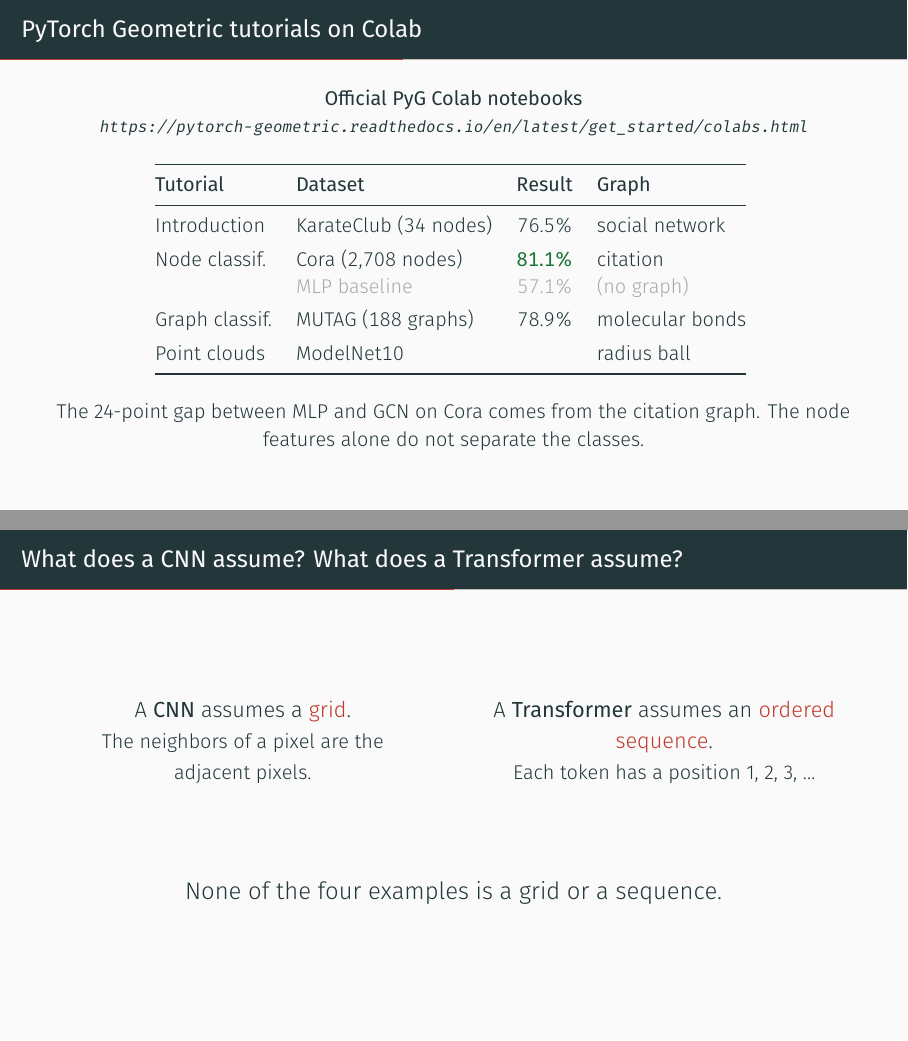
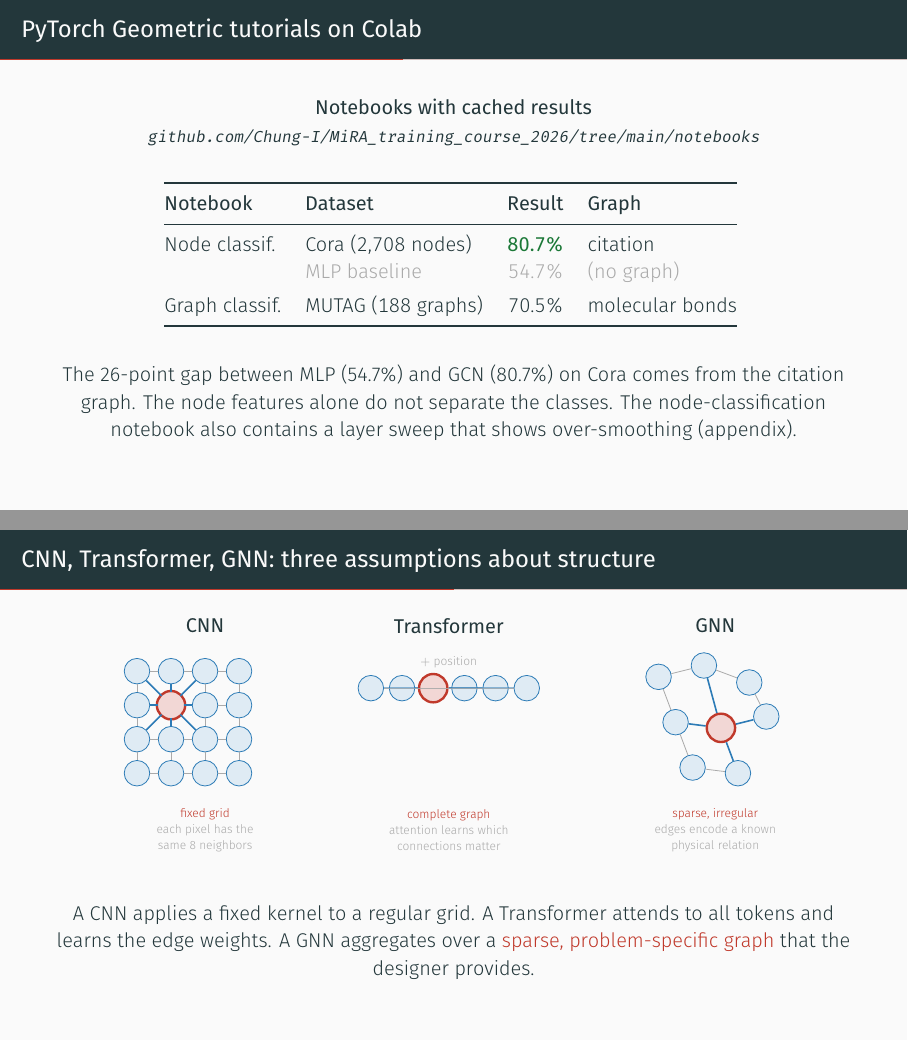
Before and after one commit to Chung-I/MiRA_training_course_2026, LaTeX slides (slides/gnn_talk.tex): pages 16 and 20 of 29 before the commit and pages 16 and 17 of 26 after it, joined at a grey line. Compiled offline with XeLaTeX.

Commit message:
Replace the CNN/Transformer text slide with a three-way TikZ diagram
"CNN, Transformer, GNN: three assumptions about structure" shows three
side-by-side diagrams, each with a highlighted node and its neighbors:
- CNN: a 4x4 pixel grid with the center pixel's 3x3 kernel neighborhood
  drawn in accent. Caption: "fixed grid, each pixel has the same 8
  neighbors."
- Transformer: 6 tokens in a line with all-to-all edges (dimmed) and
  one token's full connections highlighted. Caption: "complete graph,
  attention learns which connections matter."
- GNN: an irregular 8-node graph with one node's sparse neighbors
  highlighted. Caption: "sparse, irregular, edges encode a known
  physical relation."

The closing sentence states the three-way comparison factually.
Inspired by the Distill "A Gentle Introduction to GNNs" (2021)
pixel-grid-to-graph progression and CS224W Lecture 3's "GNNs subsume
CNNs" section.

Co-Authored-By: Claude Opus 4.6 (1M context) <noreply@anthropic.com>
Claude-Session: https://claude.ai/code/session_01KJaHXa7C5cqC7BuZZKUFj4

```diff
--- a/slides/gnn_talk.tex
+++ b/slides/gnn_talk.tex
@@ -314,43 +314,40 @@ the mapping and stop.}
 \begin{frame}{PyTorch Geometric tutorials on Colab}
   \vspace{0.2em}
   \begin{center}\small
-    \textbf{Official PyG Colab notebooks}
-    \quad{\scriptsize\url{https://pytorch-geometric.readthedocs.io/en/latest/get\_started/colabs.html}}
+    \textbf{Notebooks with cached results}
+    \quad{\scriptsize\texttt{github.com/Chung-I/MiRA\_training\_course\_2026/tree/main/notebooks}}
   \end{center}
   \vspace{0.3em}
   \centering\small
   \begin{tabular}{@{}llrl@{}}
     \toprule
-    \textbf{Tutorial} & \textbf{Dataset} & \textbf{Result} & \textbf{Graph} \\
+    \textbf{Notebook} & \textbf{Dataset} & \textbf{Result} & \textbf{Graph} \\
     \midrule
-    \href{https://colab.research.google.com/drive/1h3-vJGRVloF5zStxL5I0rSy4ZUPNsjy8}{Introduction}
-      & KarateClub (34 nodes)
-      & 76.5\%
-      & social network \\[0.3em]
-    \href{https://colab.research.google.com/drive/14OvFnAXggxB8vM4e8vSURUp1TaKnovzX}{Node classif.}
+    \href{https://colab.research.google.com/github/Chung-I/MiRA_training_course_2026/blob/main/notebooks/pyg_node_classification.ipynb}{Node classif.}
       & Cora (2,708 nodes)
-      & \textcolor{good}{\textbf{81.1\%}}
+      & \textcolor{good}{\textbf{80.7\%}}
       & citation \\
       & {\color{dim}MLP baseline}
-      & {\color{dim}57.1\%}
+      & {\color{dim}54.7\%}
       & {\color{dim}(no graph)} \\[0.3em]
-    \href{https://colab.research.google.com/drive/1I8a0DfQ3fI7Njc62__mVXUlcAleUclnb}{Graph classif.}
+    \href{https://colab.research.google.com/github/Chung-I/MiRA_training_course_2026/blob/main/notebooks/pyg_graph_classification.ipynb}{Graph classif.}
       & MUTAG (188 graphs)
-      & 78.9\%
-      & molecular bonds \\[0.3em]
-    \href{https://colab.research.google.com/drive/1D45E5bUK3gQ40YpZo65ozs7hg5l-eo_U}{Point clouds}
-      & ModelNet10
-      &
-      & radius ball \\
+      & 70.5\%
+      & molecular bonds \\
     \bottomrule
   \end{tabular}
   \vspace{0.4em}
 
   \begin{center}\small
-    The 24-point gap between MLP and GCN on Cora comes from the citation
-    graph. The node features alone do not separate the classes.
+    The 26-point gap between MLP (54.7\%) and GCN (80.7\%) on Cora comes
+    from the citation graph. The node features alone do not separate the
+    classes. The node-classification notebook also contains a layer sweep
+    that shows over-smoothing (appendix).
   \end{center}
 \end{frame}
-\note{All four run on a free Colab CPU or T4. Each installs PyG inside the
-notebook.
+\note{Both notebooks are in the repo with cached outputs. Open them in Colab
+via the badge at the top of each notebook. Results are visible without
+re-running.
 
+The node-classification notebook includes a layer sweep (Section 5) showing
+over-smoothing: accuracy peaks at 2 layers (80.7\%) and drops to 61.6\% at 8.
@@ -369,22 +363,101 @@ CHECKPOINT: back on slides by 17:44.}
 % =========================================================================
 
 % --- 9 ----------------------------------------------------------------
-\begin{frame}{What does a CNN assume? What does a Transformer assume?}
-  \vspace{1.4em}
-  \begin{columns}[T]
-    \begin{column}{0.45\textwidth}
-      \centering
-      \onslide<2->{A \textbf{CNN} assumes a \alert{grid}.\\
-      {\small The neighbors of a pixel are the adjacent pixels.}}
-    \end{column}
-    \begin{column}{0.45\textwidth}
-      \centering
-      \onslide<3->{A \textbf{Transformer} assumes an \alert{ordered sequence}.\\
-      {\small Each token has a position 1, 2, 3, \dots}}
-    \end{column}
-  \end{columns}
-  \vfill
-  \onslide<4->{\begin{center}\large
-    None of the four examples is a grid or a sequence.
-  \end{center}}
+\begin{frame}{CNN, Transformer, GNN: three assumptions about structure}
+  \vspace{0.2em}
+  \begin{center}
+    \begin{tikzpicture}[
+      font=\scriptsize,
+      nd/.style={circle, draw=acc2, fill=acc2!15, minimum size=4.5mm,
+                 inner sep=0pt},
+      hl/.style={circle, draw=acc, very thick, fill=acc!20, minimum size=5mm,
+                 inner sep=0pt},
+      ed/.style={dim, line width=0.4pt},
+      edc/.style={acc2, line width=0.5pt},
+    ]
+
+    % === CNN: 4x4 grid, center pixel highlighted with 3x3 kernel ===
+    \node[font=\small\bfseries] at (1.2, 3.6) {CNN};
+    \foreach \r in {0,...,3} {
+      \foreach \c in {0,...,3} {
+        \pgfmathtruncatemacro{\idx}{\r*4+\c}
+        \node[nd] (g\idx) at (\c*0.6, 2.8-\r*0.6) {};
+      }
+    }
+    % grid edges (horizontal)
+    \foreach \r in {0,...,3} {
+      \foreach \c in {0,...,2} {
+        \pgfmathtruncatemacro{\a}{\r*4+\c}
+        \pgfmathtruncatemacro{\b}{\r*4+\c+1}
+        \draw[ed] (g\a)--(g\b);
+      }
+    }
+    % grid edges (vertical)
+    \foreach \r in {0,...,2} {
+      \foreach \c in {0,...,3} {
+        \pgfmathtruncatemacro{\a}{\r*4+\c}
+        \pgfmathtruncatemacro{\b}{(\r+1)*4+\c}
+        \draw[ed] (g\a)--(g\b);
+      }
+    }
+    % highlight center pixel and its 3x3 neighborhood
+    \node[hl] at (1*0.6, 2.8-1*0.6) {};
+    \foreach \dr/\dc in {-1/-1,-1/0,-1/1,0/-1,0/1,1/-1,1/0,1/1} {
+      \pgfmathtruncatemacro{\nr}{1+\dr}
+      \pgfmathtruncatemacro{\nc}{1+\dc}
+      \pgfmathtruncatemacro{\ni}{\nr*4+\nc}
+      \draw[edc, thick] (g5)--(g\ni);
+    }
+    \node[font=\tiny, color=dim, align=center] at (1.2, 0.0)
+      {\alert{fixed grid}\\each pixel has the\\same 8 neighbors};
+
+    % === Transformer: 6 tokens, fully connected ===
+    \node[font=\small\bfseries] at (5.5, 3.6) {Transformer};
+    \foreach \i in {0,...,5}
+      \node[nd] (t\i) at (5.5+\i*0.55-1.375, 2.5) {};
+    % positional encoding arrow
+    \node[font=\tiny, color=dim] at (5.5, 2.95) {$+$ position};
+    % full connections from token 2
+    \node[hl] (t2h) at (5.5+2*0.55-1.375, 2.5) {};
+    \foreach \j in {0,1,3,4,5}
+      \draw[edc, thick, opacity=0.5] (t2h)--(t\j);
+    % all-to-all dim
+    \foreach \i in {0,...,5} {
+      \foreach \j in {\i,...,5} {
+        \ifnum\i<\j
+          \pgfmathtruncatemacro{\skip}{(\i==2)||(\j==2)?1:0}
+          \ifnum\skip=0
+            \draw[ed, opacity=0.3] (t\i)--(t\j);
+          \fi
+        \fi
+      }
+    }
+    \node[font=\tiny, color=dim, align=center] at (5.5, 0.0)
+      {\alert{complete graph}\\attention learns which\\connections matter};
+
+    % === GNN: irregular graph ===
+    \node[font=\small\bfseries] at (10.2, 3.6) {GNN};
+    \node[nd] (n0) at (9.2, 2.7) {};
+    \node[nd] (n1) at (10.0, 2.9) {};
+    \node[nd] (n2) at (10.8, 2.6) {};
+    \node[nd] (n3) at (9.5, 1.9) {};
+    \node[hl] (n4) at (10.3, 1.8) {};
+    \node[nd] (n5) at (11.1, 2.0) {};
+    \node[nd] (n6) at (9.8, 1.1) {};
+    \node[nd] (n7) at (10.6, 1.0) {};
+    \draw[ed] (n0)--(n1); \draw[ed] (n1)--(n2); \draw[ed] (n2)--(n5);
+    \draw[ed] (n0)--(n3); \draw[ed] (n3)--(n6); \draw[ed] (n6)--(n7);
+    \draw[edc, thick] (n4)--(n3); \draw[edc, thick] (n4)--(n5);
+    \draw[edc, thick] (n4)--(n7); \draw[edc, thick] (n4)--(n1);
+    \node[font=\tiny, color=dim, align=center] at (10.2, 0.0)
+      {\alert{sparse, irregular}\\edges encode a known\\physical relation};
+
+    \end{tikzpicture}
+  \end{center}
+  \vspace{0.2em}
+  \begin{center}\small
+    A CNN applies a fixed kernel to a regular grid. A Transformer attends
+    to all tokens and learns the edge weights. A GNN aggregates over a
+    \alert{sparse, problem-specific graph} that the designer provides.
+  \end{center}
 \end{frame}
@@ -725,3 +801,6 @@ is on the PyG tutorials slide.
+(GCN on Cora, hidden=16, 5 seeds averaged). The MLP baseline (54.7\%) uses
+the same features without graph structure. Open the notebook in Colab to see
+the cached outputs and re-run.
 
 Li et al., ``Deeper Insights into Graph Convolutional Networks for
 Semi-Supervised Learning,'' AAAI 2018.}
```
Also changed, not shown: slides/gnn_talk.tex (36 more changed lines).
